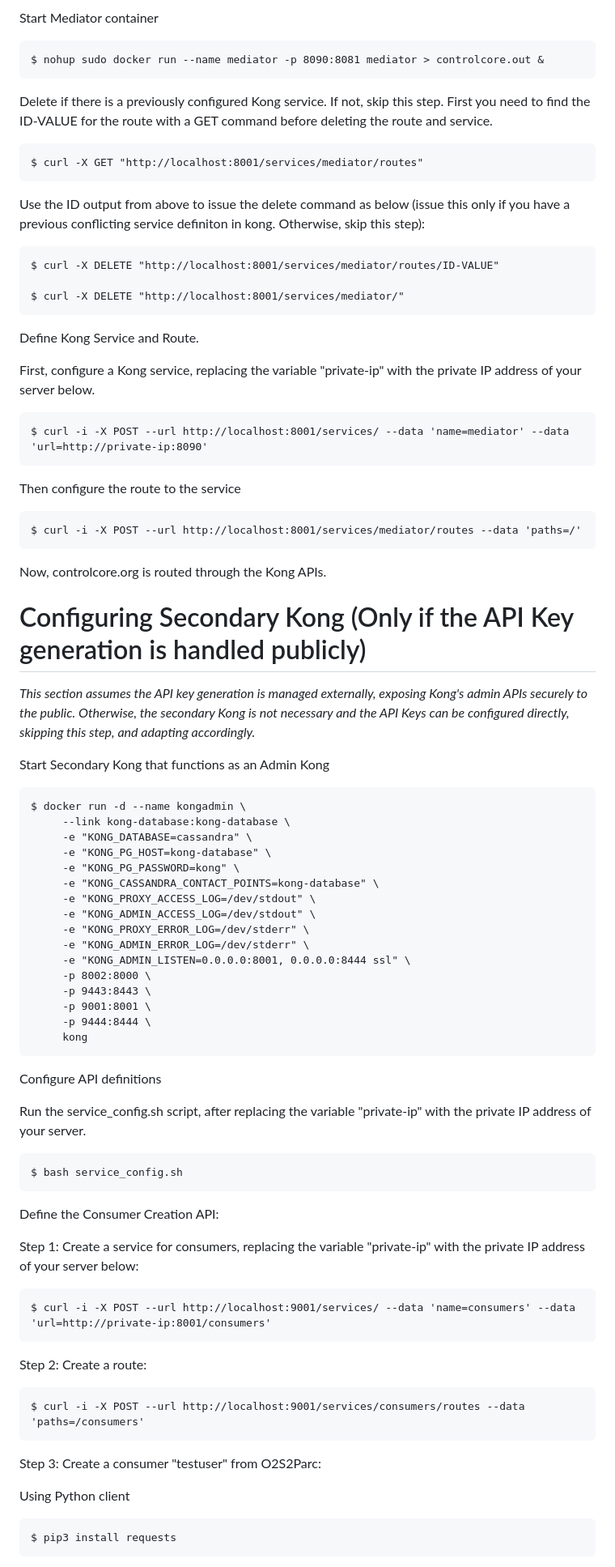
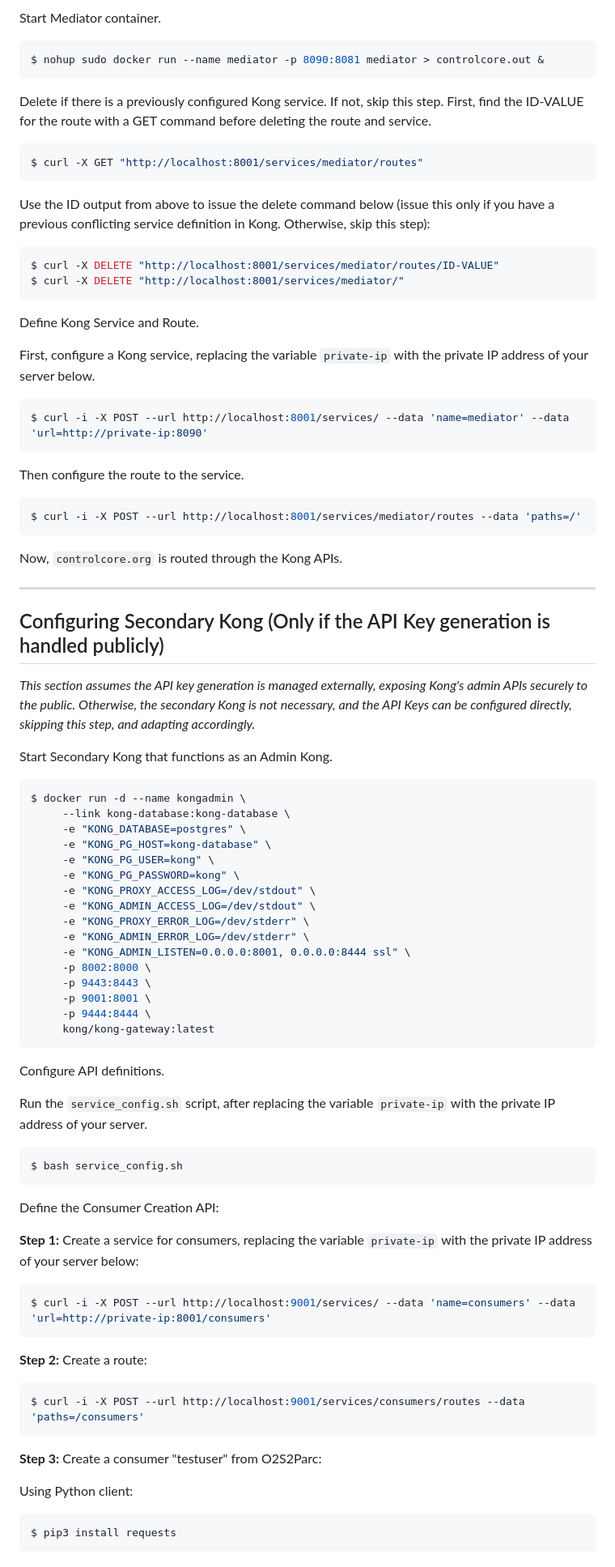
Before and after one commit to ControlCore-Project/Mediator, a Markdown page: README.md, the part around one of its changes. Shown at 81% size. Drawn GitHub-style.

Commit message:
Updated README.md as cassandra stop working with kong, so we switched it to kong with postgres

`````diff
--- a/README.md
+++ b/README.md
@@ -81,44 +94,54 @@ $ sudo docker run -d --name kong \
 
-Start Mediator container
-````
+Start Mediator container.
+
+```bash
 $ nohup sudo docker run --name mediator -p 8090:8081 mediator > controlcore.out &
-````
+```
 
-Delete if there is a previously configured Kong service. If not, skip this step. First you need to find the ID-VALUE for the route with a GET command before deleting the route and service.
-````
+Delete if there is a previously configured Kong service. If not, skip this step. First, find the ID-VALUE for the route with a GET command before deleting the route and service.
+
+```bash
 $ curl -X GET "http://localhost:8001/services/mediator/routes"
-````
-Use the ID output from above to issue the delete command as below (issue this only if you have a previous conflicting service definiton in kong. Otherwise, skip this step):
-````
+```
+
+Use the ID output from above to issue the delete command below (issue this only if you have a previous conflicting service definition in Kong. Otherwise, skip this step):
+
+```bash
 $ curl -X DELETE "http://localhost:8001/services/mediator/routes/ID-VALUE"
-
 $ curl -X DELETE "http://localhost:8001/services/mediator/"
-````
+```
 
 Define Kong Service and Route.
 
-First, configure a Kong service, replacing the variable "private-ip" with the private IP address of your server below.
-````
+First, configure a Kong service, replacing the variable `private-ip` with the private IP address of your server below.
+
+```bash
 $ curl -i -X POST --url http://localhost:8001/services/ --data 'name=mediator' --data 'url=http://private-ip:8090'
-````
-Then configure the route to the service
-````
+```
+
+Then configure the route to the service.
+
+```bash
 $ curl -i -X POST --url http://localhost:8001/services/mediator/routes --data 'paths=/'
-````
+```
 
-Now, controlcore.org is routed through the Kong APIs.
+Now, `controlcore.org` is routed through the Kong APIs.
 
-# Configuring Secondary Kong (Only if the API Key generation is handled publicly)
-*This section assumes the API key generation is managed externally, exposing Kong's admin APIs securely to the public. Otherwise, the secondary Kong is not necessary and the API Keys can be configured directly, skipping this step, and adapting accordingly.*
+---
 
-Start Secondary Kong that functions as an Admin Kong
-```
+## Configuring Secondary Kong (Only if the API Key generation is handled publicly)
+
+*This section assumes the API key generation is managed externally, exposing Kong's admin APIs securely to the public. Otherwise, the secondary Kong is not necessary, and the API Keys can be configured directly, skipping this step, and adapting accordingly.*
+
+Start Secondary Kong that functions as an Admin Kong.
+
+```bash
 $ docker run -d --name kongadmin \
      --link kong-database:kong-database \
-     -e "KONG_DATABASE=cassandra" \
+     -e "KONG_DATABASE=postgres" \
      -e "KONG_PG_HOST=kong-database" \
+     -e "KONG_PG_USER=kong" \
      -e "KONG_PG_PASSWORD=kong" \
-     -e "KONG_CASSANDRA_CONTACT_POINTS=kong-database" \
      -e "KONG_PROXY_ACCESS_LOG=/dev/stdout" \
      -e "KONG_ADMIN_ACCESS_LOG=/dev/stdout" \
      -e "KONG_PROXY_ERROR_LOG=/dev/stderr" \
@@ -128,34 +151,36 @@ $ docker run -d --name kongadmin \
      -p 9443:8443 \
      -p 9001:8001 \
      -p 9444:8444 \
-     kong
-````
+     kong/kong-gateway:latest
+```
 
-Configure API definitions
+Configure API definitions.
 
-Run the service_config.sh script, after replacing the variable "private-ip" with the private IP address of your server.
-````
+Run the `service_config.sh` script, after replacing the variable `private-ip` with the private IP address of your server.
+
+```bash
 $ bash service_config.sh
-````
+```
+
 Define the Consumer Creation API:
 
+**Step 1:** Create a service for consumers, replacing the variable `private-ip` with the private IP address of your server below:
 
-Step 1: Create a service for consumers, replacing the variable "private-ip" with the private IP address of your server below:
+```bash
+$ curl -i -X POST --url http://localhost:9001/services/ --data 'name=consumers' --data 'url=http://private-ip:8001/consumers'
+```
 
-````
-$ curl -i -X POST --url http://localhost:9001/services/ --data 'name=consumers' --data 'url=http://private-ip:8001/consumers'
-````
+**Step 2:** Create a route:
 
-Step 2: Create a route:
+```bash
+$ curl -i -X POST --url http://localhost:9001/services/consumers/routes --data 'paths=/consumers'
+```
 
-````
-$ curl -i -X POST --url http://localhost:9001/services/consumers/routes --data 'paths=/consumers'
-````
+**Step 3:** Create a consumer "testuser" from O2S2Parc:
 
-Step 3: Create a consumer "testuser" from O2S2Parc:
+Using Python client:
 
-Using Python client
-````
+```bash
 $ pip3 install requests
-````
+```
 
`````
Also changed, not shown: other parts of README.md (+107 -77 lines).
